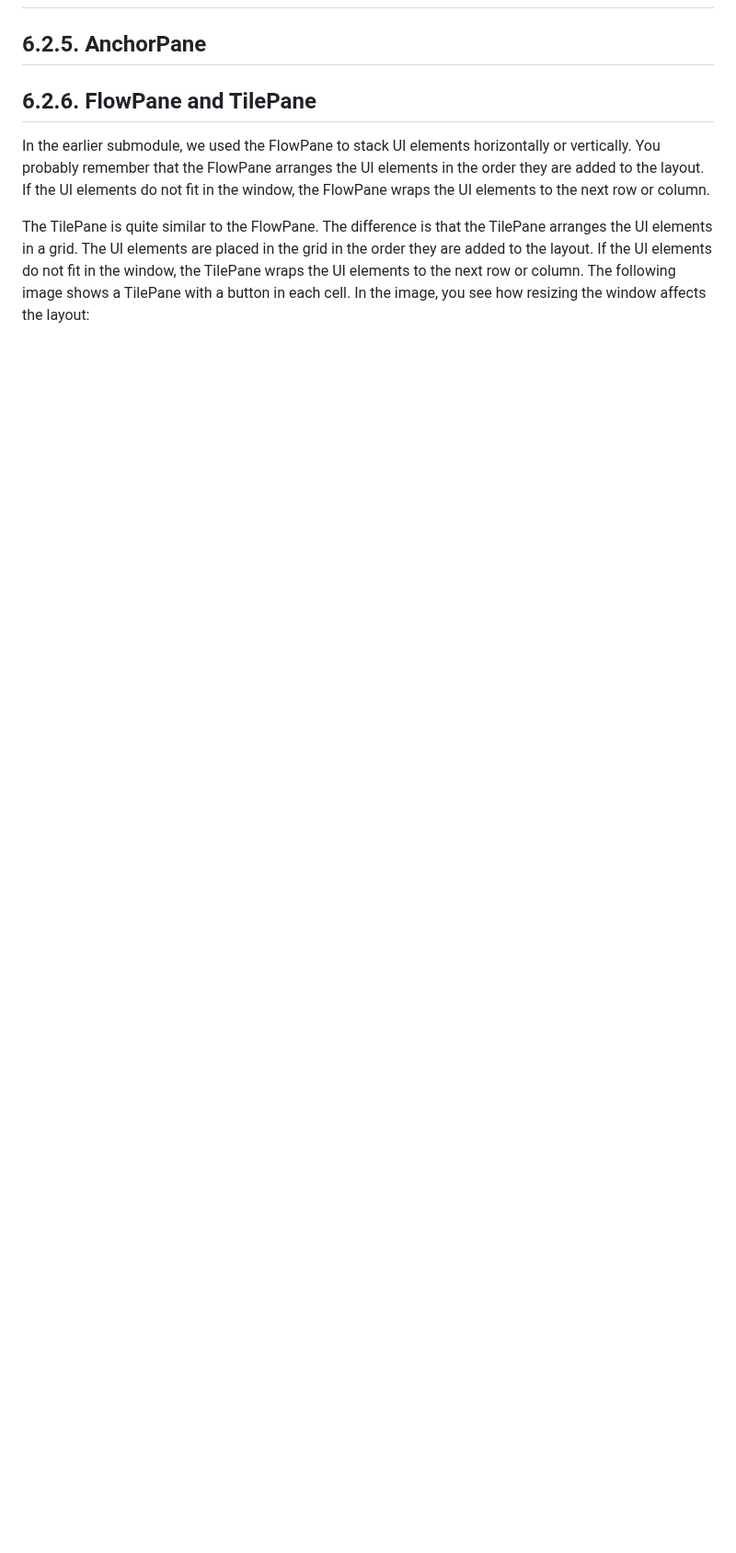
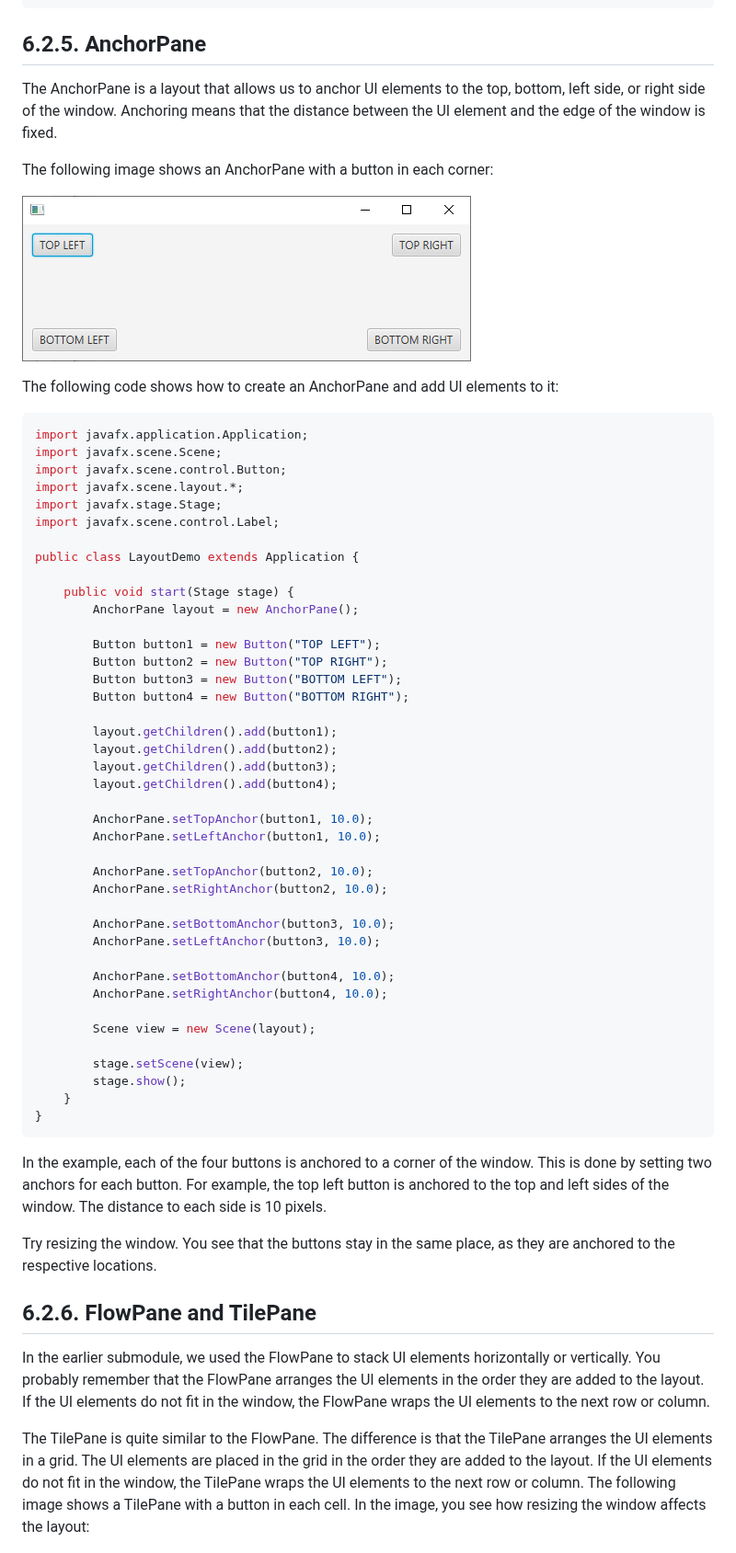
Before and after one commit to vesavvo/Object-Oriented-Programming, a Markdown page: 6.2_Layouts,_building_the_UI.md, the part around one of its changes. Shown at 92% size. Drawn GitHub-style; pictures changed too: images/anchorpane.png (added); blank space fills up the shorter version.

````diff
--- a/6.2_Layouts,_building_the_UI.md
+++ b/6.2_Layouts,_building_the_UI.md
@@ -107,4 +187,60 @@ The GridPane is a good layout for building UIs that contain a grid of UI element
 ## 6.2.5. AnchorPane
+
+The AnchorPane is a layout that allows us to anchor UI elements to the top, bottom, left side, or right side of the window. Anchoring means that the distance between the UI element and the edge of the window is fixed.
+
+The following image shows an AnchorPane with a button in each corner:
+
+![anchorpane](images/anchorpane.png)
+
+The following code shows how to create an AnchorPane and add UI elements to it:
+
+```java
+import javafx.application.Application;
+import javafx.scene.Scene;
+import javafx.scene.control.Button;
+import javafx.scene.layout.*;
+import javafx.stage.Stage;
+import javafx.scene.control.Label;
+
+public class LayoutDemo extends Application {
+
+    public void start(Stage stage) {
+        AnchorPane layout = new AnchorPane();
+
+        Button button1 = new Button("TOP LEFT");
+        Button button2 = new Button("TOP RIGHT");
+        Button button3 = new Button("BOTTOM LEFT");
+        Button button4 = new Button("BOTTOM RIGHT");
+
+        layout.getChildren().add(button1);
+        layout.getChildren().add(button2);
+        layout.getChildren().add(button3);
+        layout.getChildren().add(button4);
+
+        AnchorPane.setTopAnchor(button1, 10.0);
+        AnchorPane.setLeftAnchor(button1, 10.0);
+
+        AnchorPane.setTopAnchor(button2, 10.0);
+        AnchorPane.setRightAnchor(button2, 10.0);
+
+        AnchorPane.setBottomAnchor(button3, 10.0);
+        AnchorPane.setLeftAnchor(button3, 10.0);
+
+        AnchorPane.setBottomAnchor(button4, 10.0);
+        AnchorPane.setRightAnchor(button4, 10.0);
+
+        Scene view = new Scene(layout);
+
+        stage.setScene(view);
+        stage.show();
+    }
+}
+```
+
+In the example, each of the four buttons is anchored to a corner of the window. This is done by setting two anchors for each button. For example, the top left button is anchored to the top and left sides of the window. The distance to each side is 10 pixels.
+
+Try resizing the window. You see that the buttons stay in the same place, as they are anchored to the respective locations.
+
 
 ## 6.2.6. FlowPane and TilePane
 
````
Also changed, not shown: other parts of 6.2_Layouts,_building_the_UI.md (+84 -0 lines), images/hbox.png (added), images/stackpane.png (added), images/vbox.png (added).
